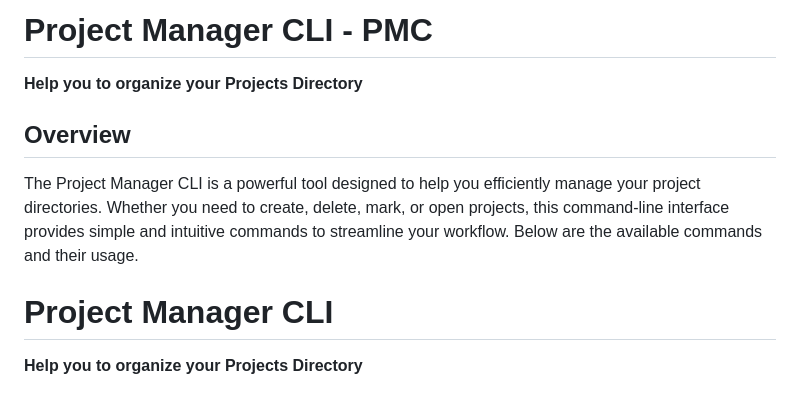
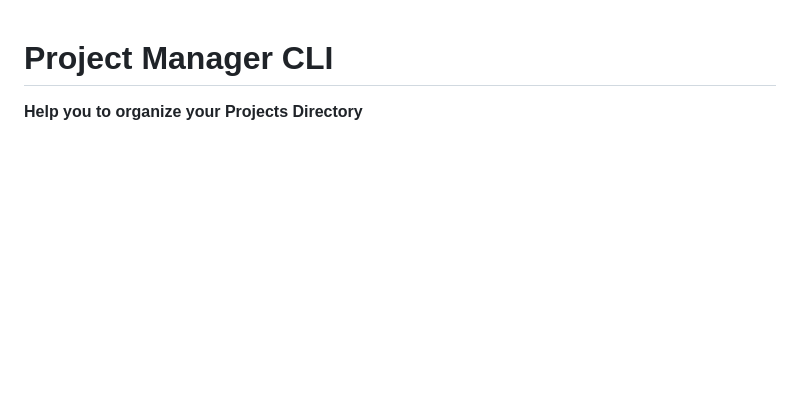
Before and after one commit to IzanamiiDevv/PMC, a Markdown page: README.md, the part around the change. Drawn GitHub-style; blank space fills up the shorter version.

```diff
--- a/README.md
+++ b/README.md
@@ -1,12 +1,3 @@
-# Project Manager CLI - PMC
-
-**Help you to organize your Projects Directory**
-
-## Overview
-
-The Project Manager CLI is a powerful tool designed to help you efficiently manage your project directories. Whether you need to create, delete, mark, or open projects, this command-line interface provides simple and intuitive commands to streamline your workflow. Below are the available commands and their usage.
-
-
 # Project Manager CLI
 
 **Help you to organize your Projects Directory**
```
